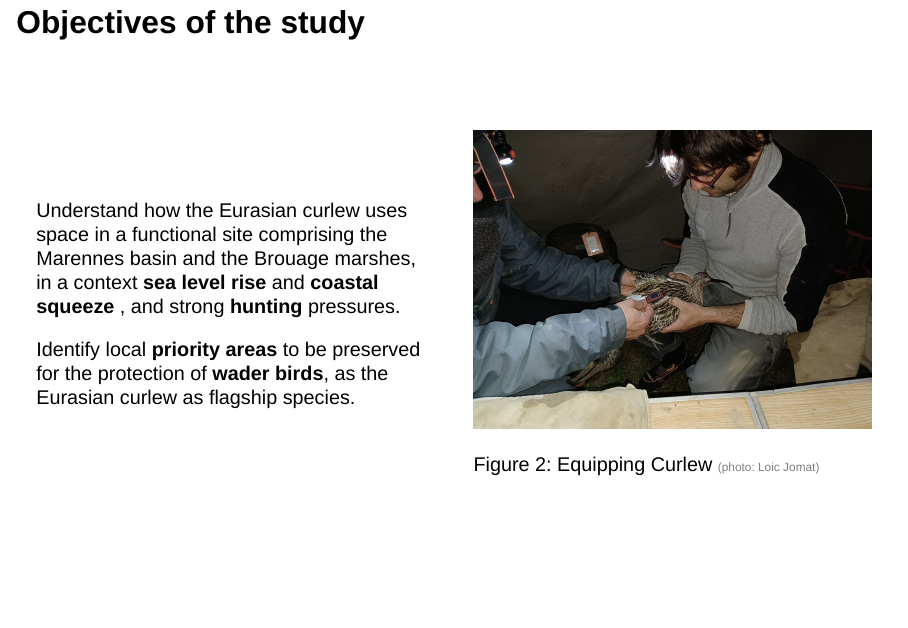
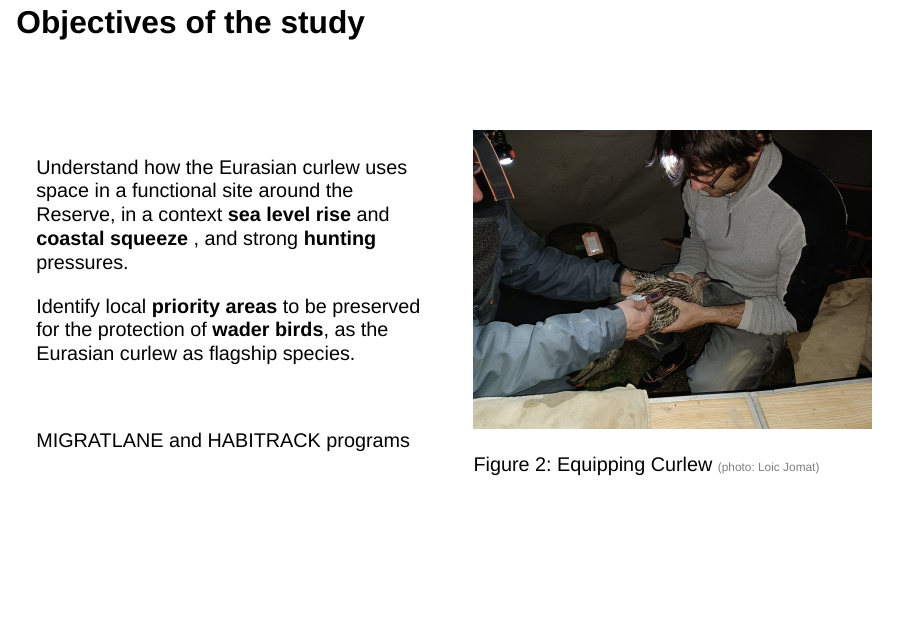
Before and after one commit to SuzanneBonamour/Courlis_Talk_IWSG_part_1, a Quarto document (index.qmd): page 4 of 35. Rendered offline with R 4.5, knitr and Pandoc in place of Quarto, with nearby package versions; drawn as Slidy slides in place of the format the file asks for.

Commit message:
final 100

```diff
--- a/index.qmd
+++ b/index.qmd
@@ -120,9 +120,13 @@ The functional site around the Moëze-Oléron National Nature Reserve
 :::: {.columns style="display:flex; align-items:center; gap:0em;"}
 ::: {.column width="50%"}
 
-Understand how the Eurasian curlew uses space in a functional site comprising the Marennes basin and the Brouage marshes, in a context **sea level rise** and **coastal squeeze **, and strong **hunting** pressures.
+Understand how the Eurasian curlew uses space in a functional site around the Reserve, in a context **sea level rise** and **coastal squeeze **, and strong **hunting** pressures.
 
 Identify local **priority areas** to be preserved for the protection of **wader birds**, as the Eurasian curlew as flagship species.
+
+<br/>
+
+MIGRATLANE and HABITRACK programs
 :::
 
 ::: {.column width="50%"}
```
